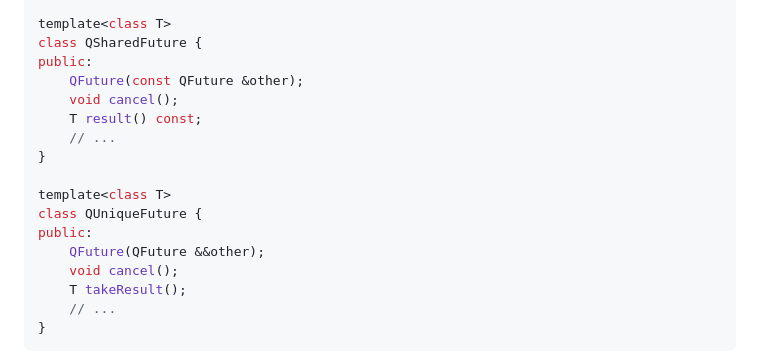
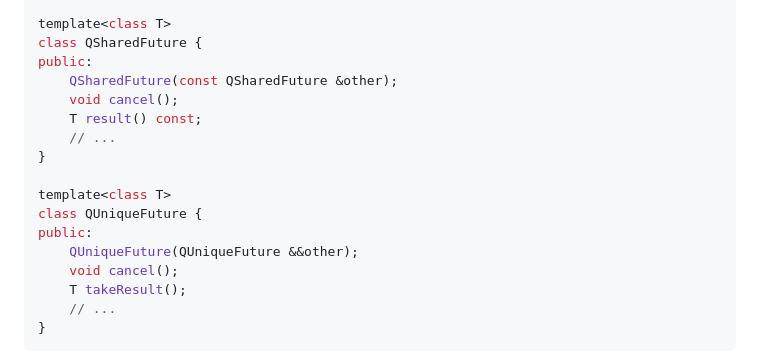
Before and after one commit to elrinor/tomes-of-power, a Markdown page: presentations/cpprussia2023/slides.md, the part around the change. Drawn GitHub-style.

```diff
--- a/presentations/cpprussia2023/slides.md
+++ b/presentations/cpprussia2023/slides.md
@@ -1720,7 +1720,7 @@ public:
 template<class T>
 class QSharedFuture {
 public:
-    QFuture(const QFuture &other);
+    QSharedFuture(const QSharedFuture &other);
     void cancel();
     T result() const;
     // ...
@@ -1729,7 +1729,7 @@ public:
 template<class T>
 class QUniqueFuture {
 public:
-    QFuture(QFuture &&other);
+    QUniqueFuture(QUniqueFuture &&other);
     void cancel();
     T takeResult();
     // ...
```
Also changed, not shown: posts/habr_api_design_1/habr_api_design_1.md (+54 -0 lines).
